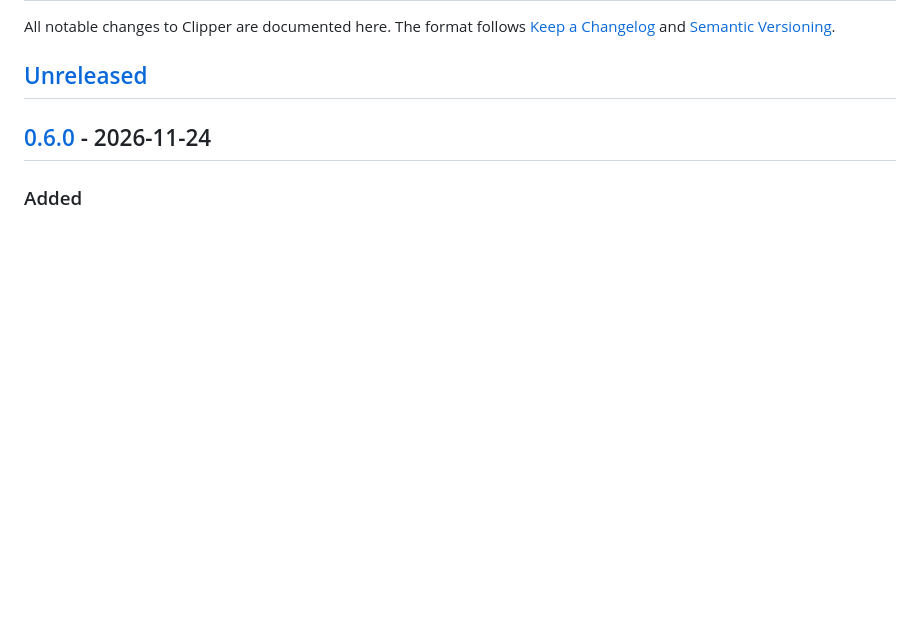
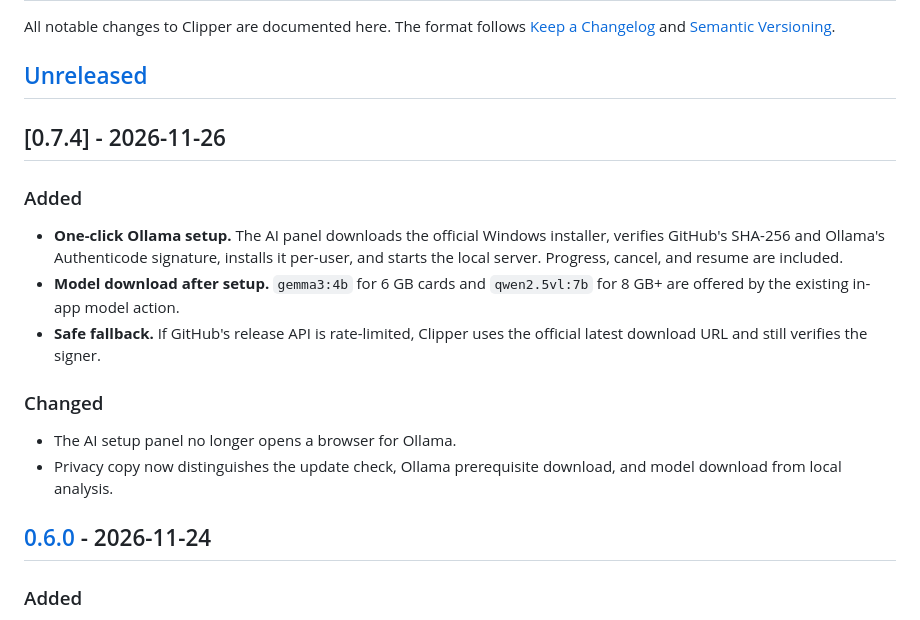
Before and after one commit to hatermedia/clipper, a Markdown page: CHANGELOG.md, the part around the change. GitHub-like rendering; blank space fills up the shorter version.

```diff
--- a/CHANGELOG.md
+++ b/CHANGELOG.md
@@ -5,6 +5,25 @@ All notable changes to Clipper are documented here. The format follows
 [Semantic Versioning](https://semver.org/).
 
 ## [Unreleased]
+
+## [0.7.4] - 2026-11-26
+
+### Added
+
+- **One-click Ollama setup.** The AI panel downloads the official Windows
+  installer, verifies GitHub's SHA-256 and Ollama's Authenticode signature,
+  installs it per-user, and starts the local server. Progress, cancel, and
+  resume are included.
+- **Model download after setup.** `gemma3:4b` for 6 GB cards and
+  `qwen2.5vl:7b` for 8 GB+ are offered by the existing in-app model action.
+- **Safe fallback.** If GitHub's release API is rate-limited, Clipper uses the
+  official latest download URL and still verifies the signer.
+
+### Changed
+
+- The AI setup panel no longer opens a browser for Ollama.
+- Privacy copy now distinguishes the update check, Ollama prerequisite
+  download, and model download from local analysis.
 
 ## [0.6.0] - 2026-11-24
 
```
Also changed, not shown: README.md (+14 -9 lines), docs/RELEASE_NOTES_v0.7.4.md (added, +43 -0 lines), docs/media/desktop-ai-setup.png, docs/media/desktop.png, docs/og.png, docs/screenshot.png, 11 other files.
